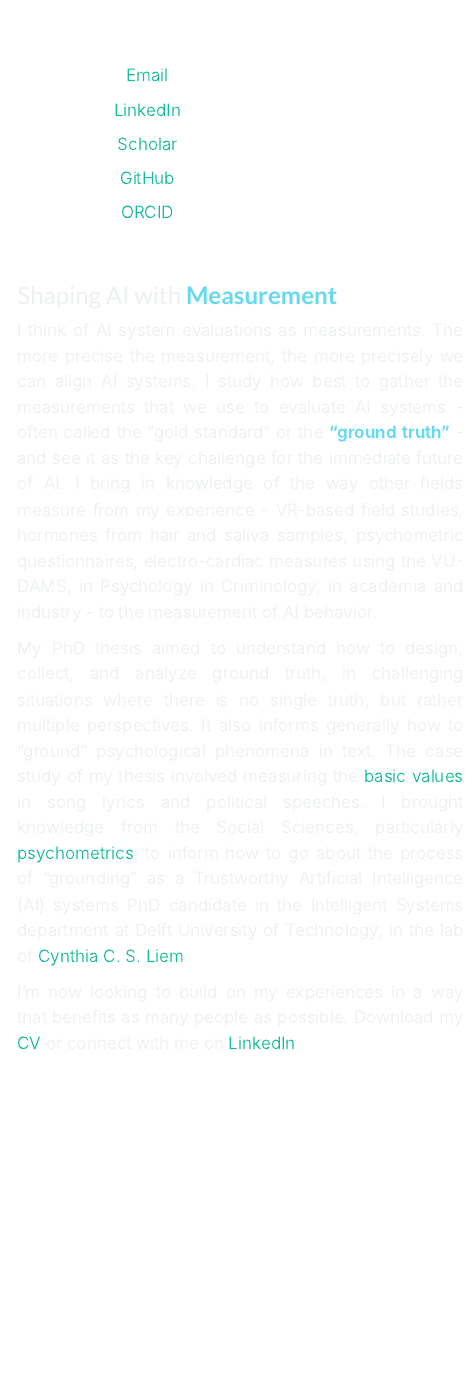
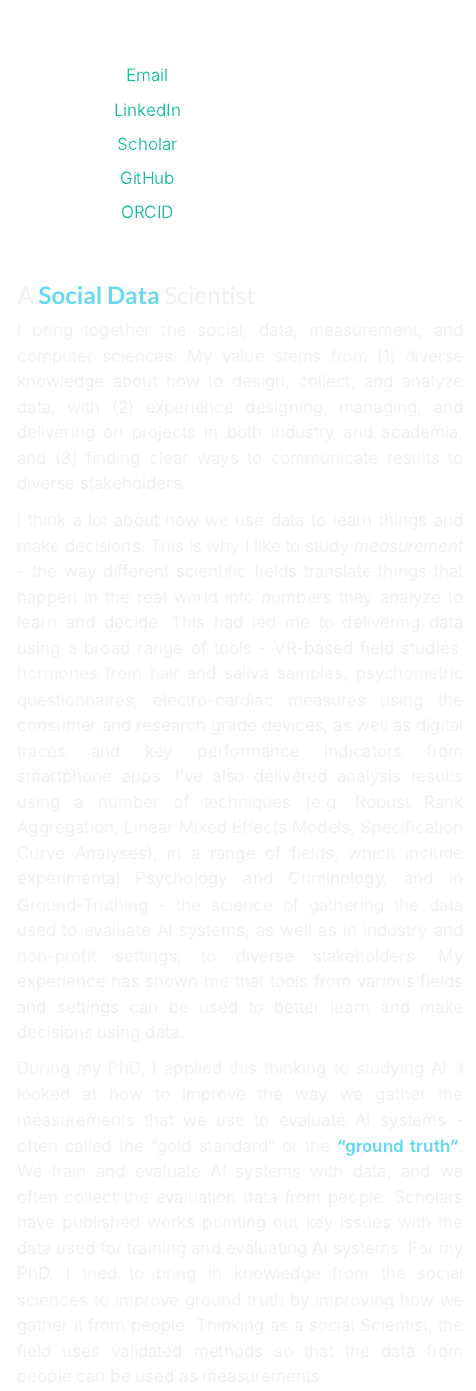
Before and after one commit to andrew0302/portfolio, a Quarto document (about.qmd): the page in a window 1100 px wide, from 100 px down. Rendered offline with R 4.5, knitr and Pandoc in place of Quarto, with nearby package versions; menus at the side of the page are left out.

```diff
--- a/about.qmd
+++ b/about.qmd
@@ -32,10 +32,15 @@
 
 ::: {.column width="60%"}
 
-### Shaping AI with <span class="highlight">Measurement</span>
+### A <span class="highlight">Social Data</span> Scientist
 
 <div style="text-align: justify;">
-I think of AI system evaluations as measurements. The more precise the measurement, the more precisely we can align AI systems. I study how best to gather the measurements that we use to evaluate AI systems - often called the "gold standard" or the <span class="highlight">"ground truth"</span> - and see it as the key challenge for the immediate future of AI. I bring in knowledge of the way other fields measure from my experience - VR-based field studies, hormones from hair and saliva samples, psychometric questionnaires, electro-cardiac measures using the VU-DAMS, in Psychology in Criminology, in academia and industry - to the measurement of AI behavior.
+
+I bring together the social, data, measurement, and computer sciences. My value stems from (1) diverse knowledge about how to design, collect, and analyze data, with (2) experience designing, managing, and delivering on projects in both industry and academia, and (3) finding clear ways to communicate results to diverse stakeholders.
+
+I think a lot about how we use data to learn things and make decisions. This is why I like to study *measurement* - the way different scientific fields translate things that happen in the real world into numbers they analyze to learn and decide. This had led me to delivering data using a broad range of tools - VR-based field studies, hormones from hair and saliva samples, psychometric questionnaires, electro-cardiac measures using the consumer and research grade devices, as well as digital traces and key performance indicators from smartphone apps. I've also delivered analysis results using a number of techniques (e.g. Robust Rank Aggregation, Linear Mixed Effects Models, Specification Curve Analyses), in a range of fields, which include experimental Psychology and Criminology, and in Ground-Truthing - the science of gathering the data used to evaluate AI systems, as well as in industry and non-profit settings, to diverse stakeholders. My experience has shown me that tools from various fields and settings can be used to better learn and make decisions using data.
+
+During my PhD, I applied this thinking to studying AI. I looked at how to improve the way we gather the measurements that we use to evaluate AI systems - often called the "gold standard" or the <span class="highlight">"ground truth"</span>. We train and evaluate AI systems with data, and we often collect the evaluation data from people. Scholars have published works pointing out key issues with the data used for training and evaluating AI systems. For my PhD, I tried to bring in knowledge from the social sciences to improve ground truth by improving how we gather it from people. Thinking as a social Scientist, the field uses validated methods so that the data from people can be used as measurements.
 
 My PhD thesis aimed to understand how to design, collect, and analyze ground truth, in challenging situations where there is no single truth, but rather multiple perspectives. It also informs generally how to "ground" psychological phenomena in text. The case study of my thesis involved measuring the [basic values](https://en.wikipedia.org/wiki/Theory_of_basic_human_values#:~:text=Schwartz%20identifies%20ten%20basic%20human,and%20the%20Portrait%20Values%20Questionnaire.) in song lyrics and political speeches. I brought knowledge from the Social Sciences, particularly [psychometrics](https://en.wikipedia.org/wiki/Psychometrics), to inform how to go about the process of "grounding" as a Trustworthy Artificial Intelligence (AI) systems PhD candidate in the Intelligent Systems department at Delft University of Technology, in the lab of [Cynthia C. S. Liem](https://www.cynthialiem.com/).
 
```
Also changed, not shown: index.qmd (+8 -2 lines), README.md, docs/search.json, 4 other files.
